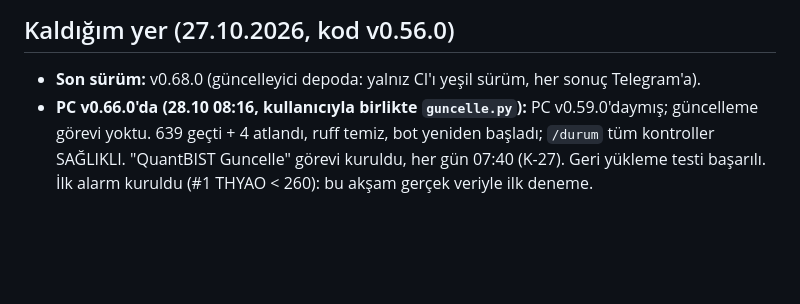
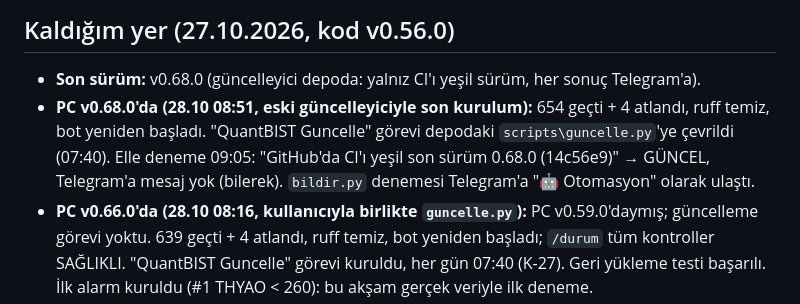
Before and after one commit to hsnklc044-jpg/bist-ai-telegram-bot, a Markdown page: docs/ROADMAP.md, the part around the change. Drawn GitHub-style; blank space fills up the shorter version.

```diff
--- a/docs/ROADMAP.md
+++ b/docs/ROADMAP.md
@@ -57,6 +57,7 @@ Kontrol edilenler: yeni komutlar yalnız okur (/rapor_tekrar, /yil); kullanıcı
 ## Kaldığım yer (27.10.2026, kod v0.56.0)
 
 - **Son sürüm:** v0.68.0 (güncelleyici depoda: yalnız CI'ı yeşil sürüm, her sonuç Telegram'a).
+- **PC v0.68.0'da (28.10 08:51, eski güncelleyiciyle son kurulum):** 654 geçti + 4 atlandı, ruff temiz, bot yeniden başladı. "QuantBIST Guncelle" görevi depodaki `scripts\guncelle.py`'ye çevrildi (07:40). Elle deneme 09:05: "GitHub'da CI'ı yeşil son sürüm 0.68.0 (14c56e9)" → GÜNCEL, Telegram'a mesaj yok (bilerek). `bildir.py` denemesi Telegram'a "🤖 Otomasyon" olarak ulaştı.
 - **PC v0.66.0'da (28.10 08:16, kullanıcıyla birlikte `guncelle.py`):** PC v0.59.0'daymış; güncelleme görevi yoktu. 639 geçti + 4 atlandı, ruff temiz, bot yeniden başladı; `/durum` tüm kontroller SAĞLIKLI. "QuantBIST Guncelle" görevi kuruldu, her gün 07:40 (K-27). Geri yükleme testi başarılı. İlk alarm kuruldu (#1 THYAO < 260): bu akşam gerçek veriyle ilk deneme.
 - **Dışarıdan izleme açıldı (27.10 22:23, yerel otomasyon):** iki .env satırında önce örnek metin (`<…kod>`), sonra `.com/` ile kod arasında boşluk vardı (Healthchecks HTTP 400); düzeltilince bot sinyali kabul edildi, `/durum` izleme satırı SAĞLIKLI. Rapor kontrolü ilk sinyalini 28.10 18:30'da alacak. Adresler hiçbir yerde yazdırılmadı.
 - **İlk otomatik kurulu sürümle rapor (27.10 18:30, yerel otomasyon doğruladı):** runs.csv 18:30:01→18:30:39, veri günü 27.10, tek mesaj. Sayılar elle sağlandı: hesap 97.394+2.530=99.924 TL, günlük −%0,05, THYAO 10×253,00, −76 TL/−%2,93, risk ~78 TL (%0,08→%0,1), etkin pozisyon 1,0 (26.10 düzeltmesi tuttu). KPOWR verisi yok (bilinen). S1 kanıtına eklendi.
```
Also changed, not shown: docs/MATURITY.md (+1 -1 lines).
